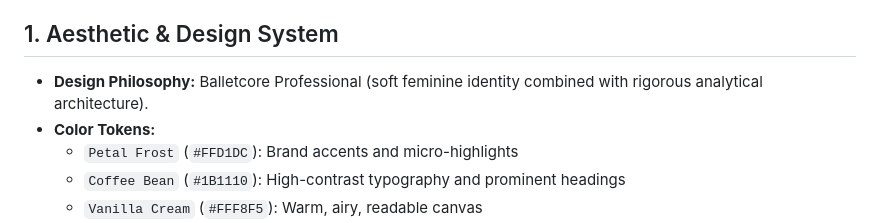
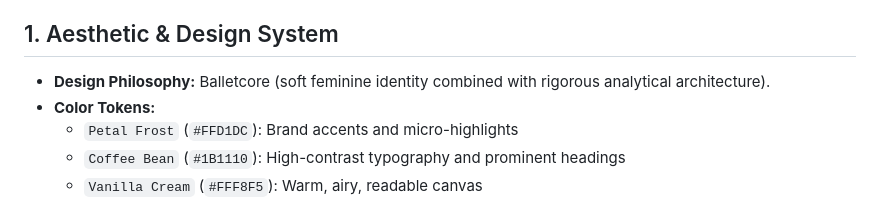
Before and after one commit to camtuct242-Hazel/hazel-portfolio, a Markdown page: README.md, the part around the change. GitHub-like rendering.

```diff
--- a/README.md
+++ b/README.md
@@ -4,7 +4,7 @@ This repository contains the source code and static web assets for the personal
 
 ## 1. Aesthetic & Design System
 
-- **Design Philosophy:** Balletcore Professional (soft feminine identity combined with rigorous analytical architecture).
+- **Design Philosophy:** Balletcore (soft feminine identity combined with rigorous analytical architecture).
 - **Color Tokens:**
   - `Petal Frost` (`#FFD1DC`): Brand accents and micro-highlights
   - `Coffee Bean` (`#1B1110`): High-contrast typography and prominent headings
```
